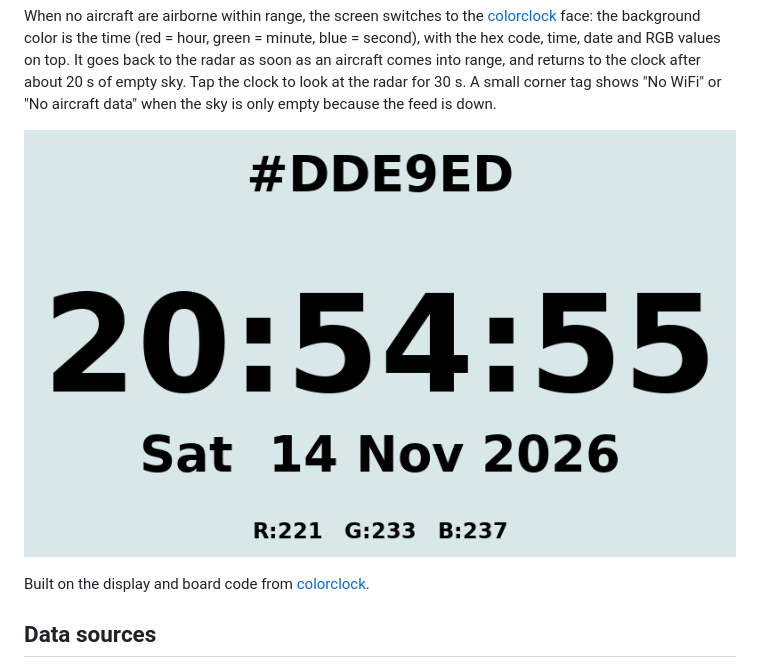
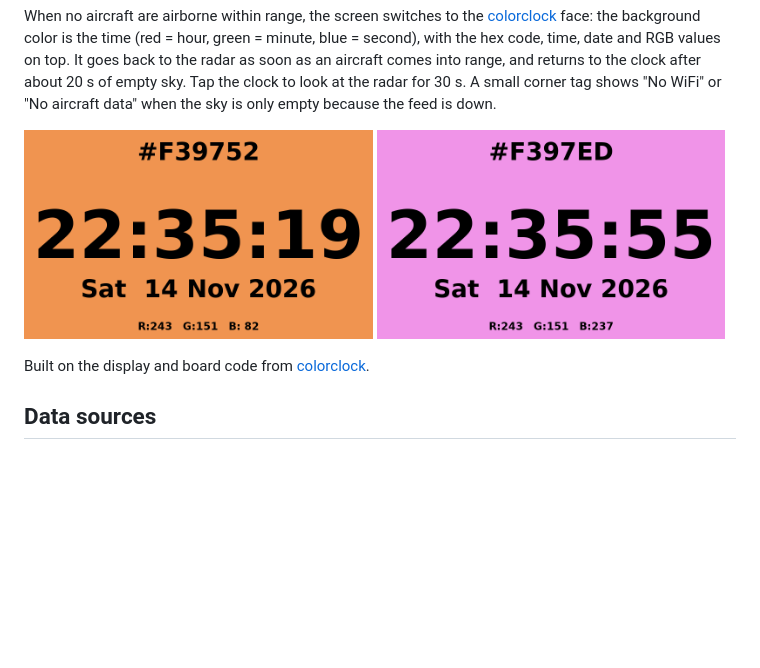
Before and after one commit to ItsNix/overhead, a Markdown page: README.md, the part around the change. Drawn GitHub-style; pictures changed too: docs/clock-1.png (added), docs/clock-2.png (added), docs/clock.png (deleted); blank space fills up the shorter version.

Commit message:
Show two color clock faces side by side in the README

```diff
--- a/README.md
+++ b/README.md
@@ -17,7 +17,10 @@ comes into range, and returns to the clock after about 20 s of empty sky. Tap
 the clock to look at the radar for 30 s. A small corner tag shows "No WiFi" or
 "No aircraft data" when the sky is only empty because the feed is down.
 
-![Color clock face](docs/clock.png)
+<p>
+  <img src="docs/clock-1.png" width="49%" alt="Color clock face at 22:35:19 (#F39752)">
+  <img src="docs/clock-2.png" width="49%" alt="Color clock face at 22:35:55 (#F397ED)">
+</p>
 
 Built on the display and board code from
 [colorclock](https://github.com/ItsNix/colorclock).
```
